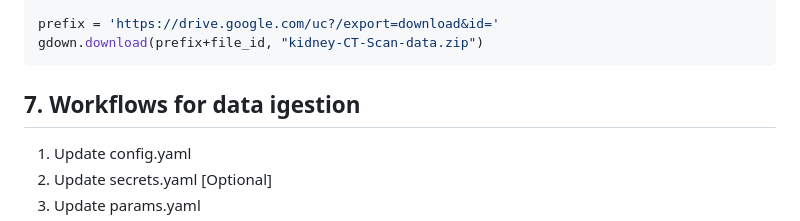
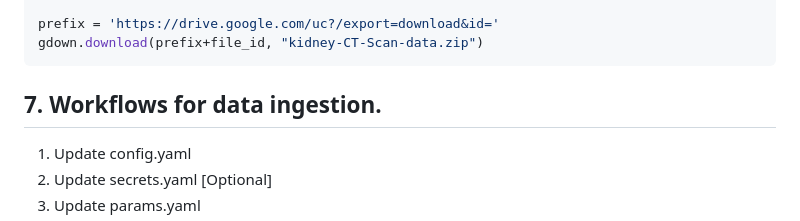
Before and after one commit to ai-mayurpatil/DL-Kidney_Disease_Classification, a Markdown page: README.md, the part around the change. Drawn GitHub-style.

Commit message:
data ingestion added

````diff
--- a/README.md
+++ b/README.md
@@ -320,7 +320,7 @@ file_id
 prefix = 'https://drive.google.com/uc?/export=download&id='
 gdown.download(prefix+file_id, "kidney-CT-Scan-data.zip")
 ```
-## 7. Workflows for data igestion
+## 7. Workflows for data ingestion.
 
 1. Update config.yaml
 2. Update secrets.yaml [Optional]
````
